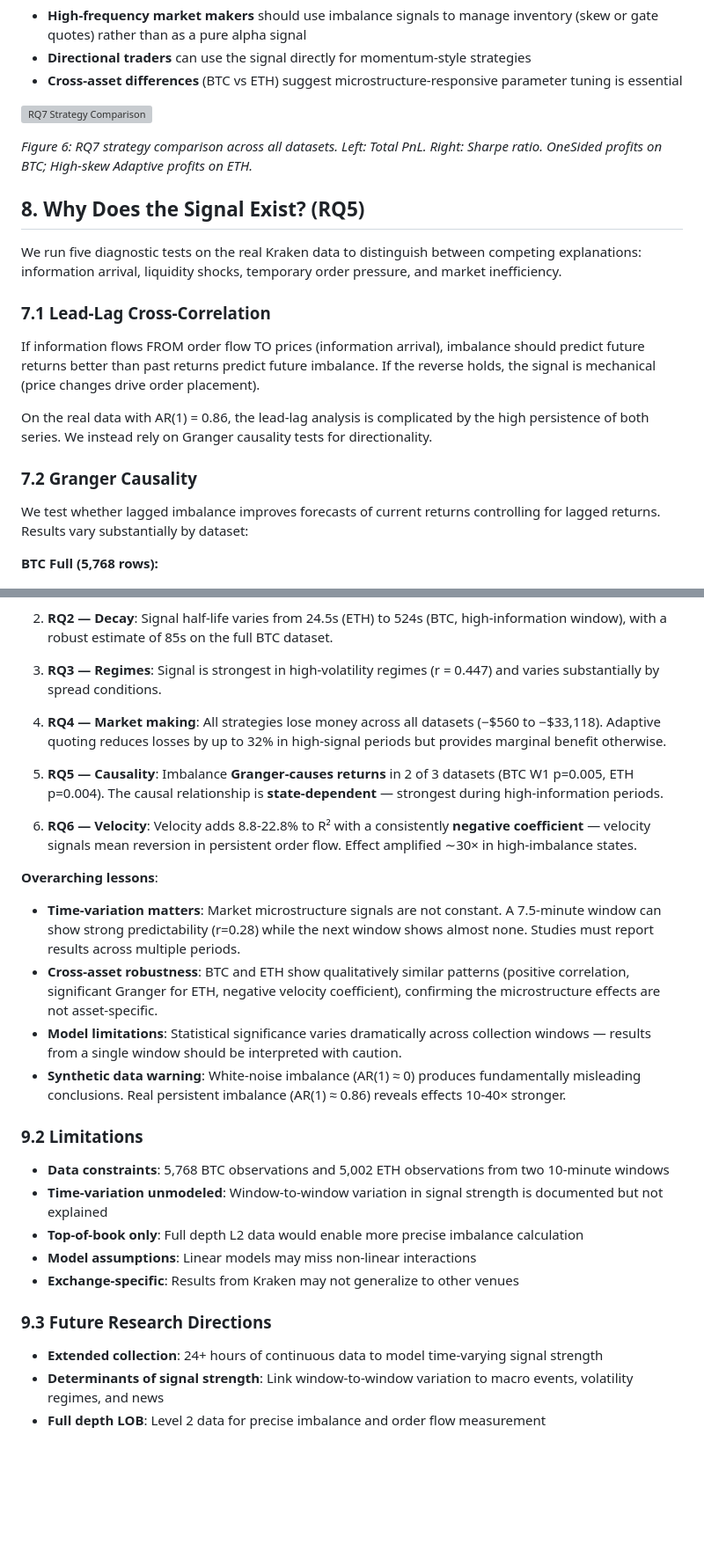
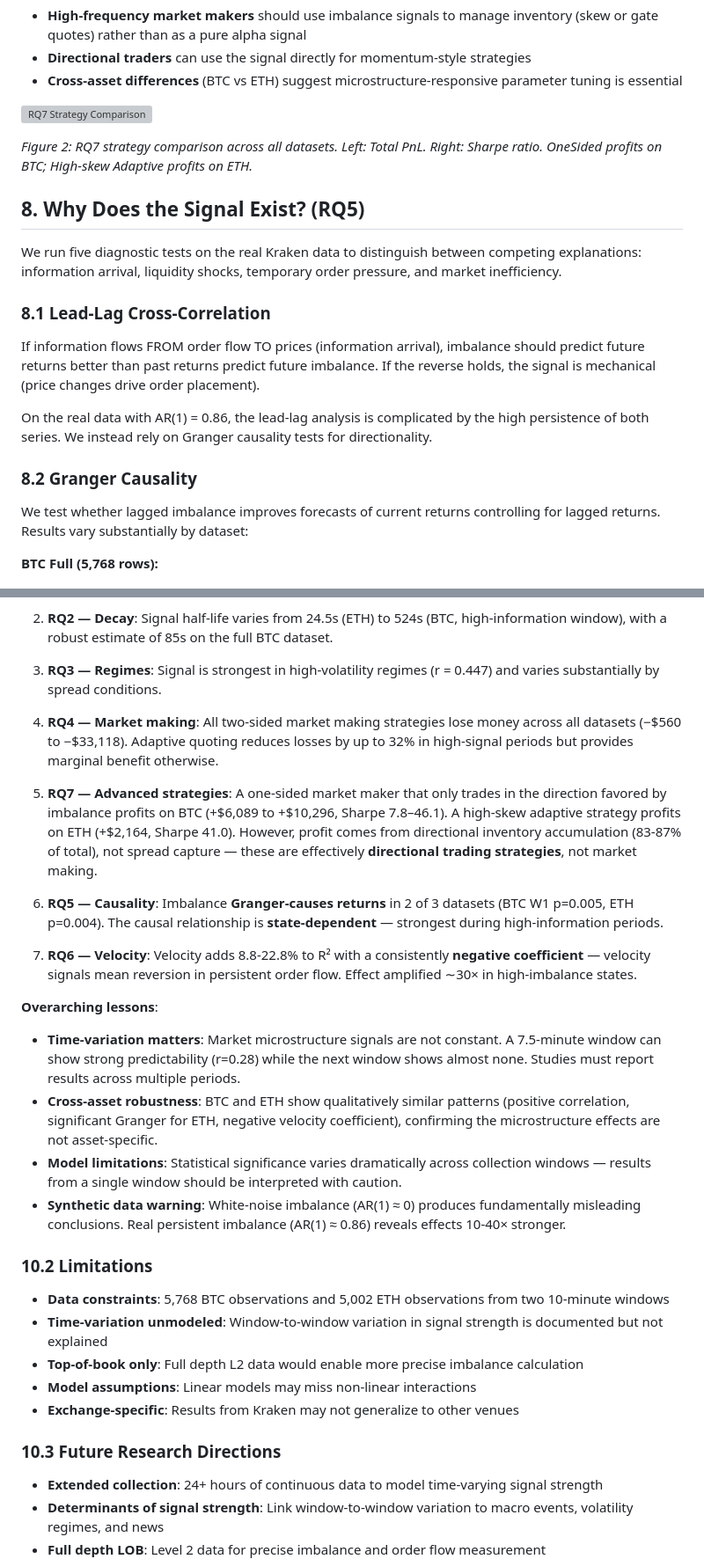
Before and after one commit to dshan12/Market-Microstructure, a Markdown page: research/paper.md, 2 parts joined by grey strips. Shown at 88% size. Drawn GitHub-style; blank space fills up the shorter version; grey boxes are pictures that could not be loaded.

```diff
--- a/research/paper.md
+++ b/research/paper.md
@@ -445,19 +445,19 @@ For practical applications:
 
 ![RQ7 Strategy Comparison](plots/rq7_comparison.png)
 
-*Figure 6: RQ7 strategy comparison across all datasets. Left: Total PnL. Right: Sharpe ratio. OneSided profits on BTC; High-skew Adaptive profits on ETH.*
+*Figure 2: RQ7 strategy comparison across all datasets. Left: Total PnL. Right: Sharpe ratio. OneSided profits on BTC; High-skew Adaptive profits on ETH.*
 
 ## 8. Why Does the Signal Exist? (RQ5)
 
 We run five diagnostic tests on the real Kraken data to distinguish between competing explanations: information arrival, liquidity shocks, temporary order pressure, and market inefficiency.
 
-### 7.1 Lead-Lag Cross-Correlation
+### 8.1 Lead-Lag Cross-Correlation
 
 If information flows FROM order flow TO prices (information arrival), imbalance should predict future returns better than past returns predict future imbalance. If the reverse holds, the signal is mechanical (price changes drive order placement).
 
 On the real data with AR(1) = 0.86, the lead-lag analysis is complicated by the high persistence of both series. We instead rely on Granger causality tests for directionality.
 
-### 7.2 Granger Causality
+### 8.2 Granger Causality
 
 We test whether lagged imbalance improves forecasts of current returns controlling for lagged returns. Results vary substantially by dataset:
 
@@ -591,11 +591,13 @@ This research provides robust evidence that order book imbalance predicts future
 
 3. **RQ3 — Regimes**: Signal is strongest in high-volatility regimes (r = 0.447) and varies substantially by spread conditions.
 
-4. **RQ4 — Market making**: All strategies lose money across all datasets (−$560 to −$33,118). Adaptive quoting reduces losses by up to 32% in high-signal periods but provides marginal benefit otherwise.
+4. **RQ4 — Market making**: All two-sided market making strategies lose money across all datasets (−$560 to −$33,118). Adaptive quoting reduces losses by up to 32% in high-signal periods but provides marginal benefit otherwise.
 
-5. **RQ5 — Causality**: Imbalance **Granger-causes returns** in 2 of 3 datasets (BTC W1 p=0.005, ETH p=0.004). The causal relationship is **state-dependent** — strongest during high-information periods.
+5. **RQ7 — Advanced strategies**: A one-sided market maker that only trades in the direction favored by imbalance profits on BTC (+$6,089 to +$10,296, Sharpe 7.8–46.1). A high-skew adaptive strategy profits on ETH (+$2,164, Sharpe 41.0). However, profit comes from directional inventory accumulation (83-87% of total), not spread capture — these are effectively **directional trading strategies**, not market making.
 
-6. **RQ6 — Velocity**: Velocity adds 8.8-22.8% to R² with a consistently **negative coefficient** — velocity signals mean reversion in persistent order flow. Effect amplified ∼30× in high-imbalance states.
+6. **RQ5 — Causality**: Imbalance **Granger-causes returns** in 2 of 3 datasets (BTC W1 p=0.005, ETH p=0.004). The causal relationship is **state-dependent** — strongest during high-information periods.
+
+7. **RQ6 — Velocity**: Velocity adds 8.8-22.8% to R² with a consistently **negative coefficient** — velocity signals mean reversion in persistent order flow. Effect amplified ∼30× in high-imbalance states.
 
 **Overarching lessons**:
 - **Time-variation matters**: Market microstructure signals are not constant. A 7.5-minute window can show strong predictability (r=0.28) while the next window shows almost none. Studies must report results across multiple periods.
@@ -603,14 +605,14 @@ This research provides robust evidence that order book imbalance predicts future
 - **Model limitations**: Statistical significance varies dramatically across collection windows — results from a single window should be interpreted with caution.
 - **Synthetic data warning**: White-noise imbalance (AR(1) ≈ 0) produces fundamentally misleading conclusions. Real persistent imbalance (AR(1) ≈ 0.86) reveals effects 10-40× stronger.
 
-### 9.2 Limitations
+### 10.2 Limitations
 - **Data constraints**: 5,768 BTC observations and 5,002 ETH observations from two 10-minute windows
 - **Time-variation unmodeled**: Window-to-window variation in signal strength is documented but not explained
 - **Top-of-book only**: Full depth L2 data would enable more precise imbalance calculation
 - **Model assumptions**: Linear models may miss non-linear interactions
 - **Exchange-specific**: Results from Kraken may not generalize to other venues
 
-### 9.3 Future Research Directions
+### 10.3 Future Research Directions
 - **Extended collection**: 24+ hours of continuous data to model time-varying signal strength
 - **Determinants of signal strength**: Link window-to-window variation to macro events, volatility regimes, and news
 - **Full depth LOB**: Level 2 data for precise imbalance and order flow measurement
```
Also changed, not shown: other parts of research/paper.md (+12 -12 lines).
